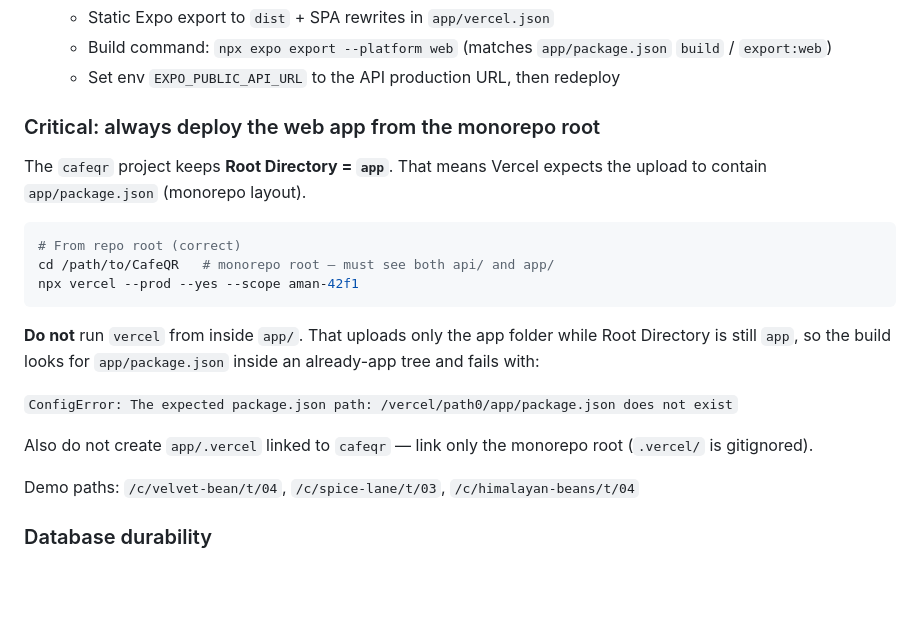
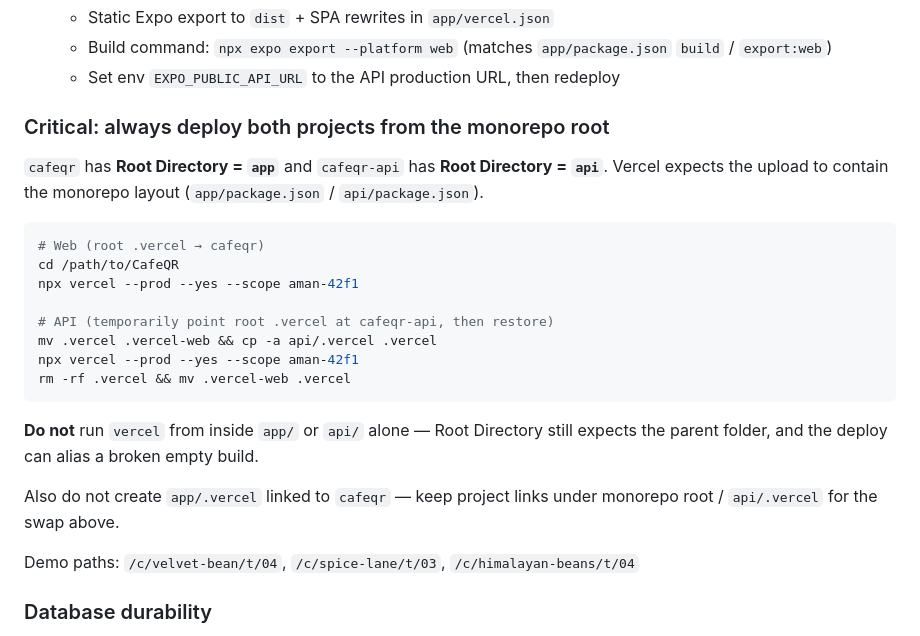
Before and after one commit to firstlyaman-ui/cafeqr, a Markdown page: README.md, the part around the change. GitHub-like rendering; blank space fills up the shorter version.

Commit message:
Document deploying cafeqr-api from monorepo root
Root Directory is api/, so CLI deploys must upload the full monorepo.

````diff
--- a/README.md
+++ b/README.md
@@ -93,21 +93,24 @@ Two Vercel projects (recommended):
    - Build command: `npx expo export --platform web` (matches `app/package.json` `build` / `export:web`)
    - Set env `EXPO_PUBLIC_API_URL` to the API production URL, then redeploy
 
-### Critical: always deploy the web app from the monorepo root
+### Critical: always deploy both projects from the monorepo root
 
-The `cafeqr` project keeps **Root Directory = `app`**. That means Vercel expects the upload to contain `app/package.json` (monorepo layout).
+`cafeqr` has **Root Directory = `app`** and `cafeqr-api` has **Root Directory = `api`**. Vercel expects the upload to contain the monorepo layout (`app/package.json` / `api/package.json`).
 
 ```bash
-# From repo root (correct)
-cd /path/to/CafeQR   # monorepo root — must see both api/ and app/
+# Web (root .vercel → cafeqr)
+cd /path/to/CafeQR
 npx vercel --prod --yes --scope aman-42f1
+
+# API (temporarily point root .vercel at cafeqr-api, then restore)
+mv .vercel .vercel-web && cp -a api/.vercel .vercel
+npx vercel --prod --yes --scope aman-42f1
+rm -rf .vercel && mv .vercel-web .vercel
 ```
 
-**Do not** run `vercel` from inside `app/`. That uploads only the app folder while Root Directory is still `app`, so the build looks for `app/package.json` inside an already-app tree and fails with:
+**Do not** run `vercel` from inside `app/` or `api/` alone — Root Directory still expects the parent folder, and the deploy can alias a broken empty build.
 
-`ConfigError: The expected package.json path: /vercel/path0/app/package.json does not exist`
-
-Also do not create `app/.vercel` linked to `cafeqr` — link only the monorepo root (`.vercel/` is gitignored).
+Also do not create `app/.vercel` linked to `cafeqr` — keep project links under monorepo root / `api/.vercel` for the swap above.
 
 Demo paths: `/c/velvet-bean/t/04`, `/c/spice-lane/t/03`, `/c/himalayan-beans/t/04`
 
````
